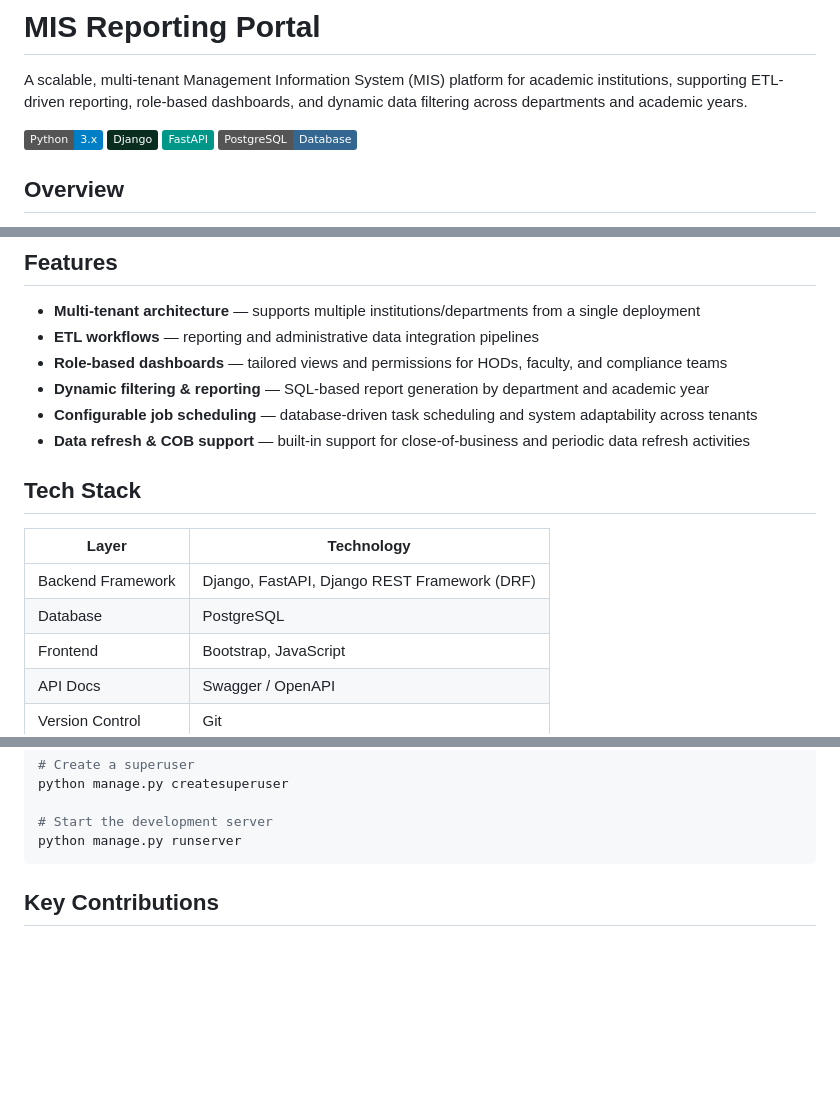
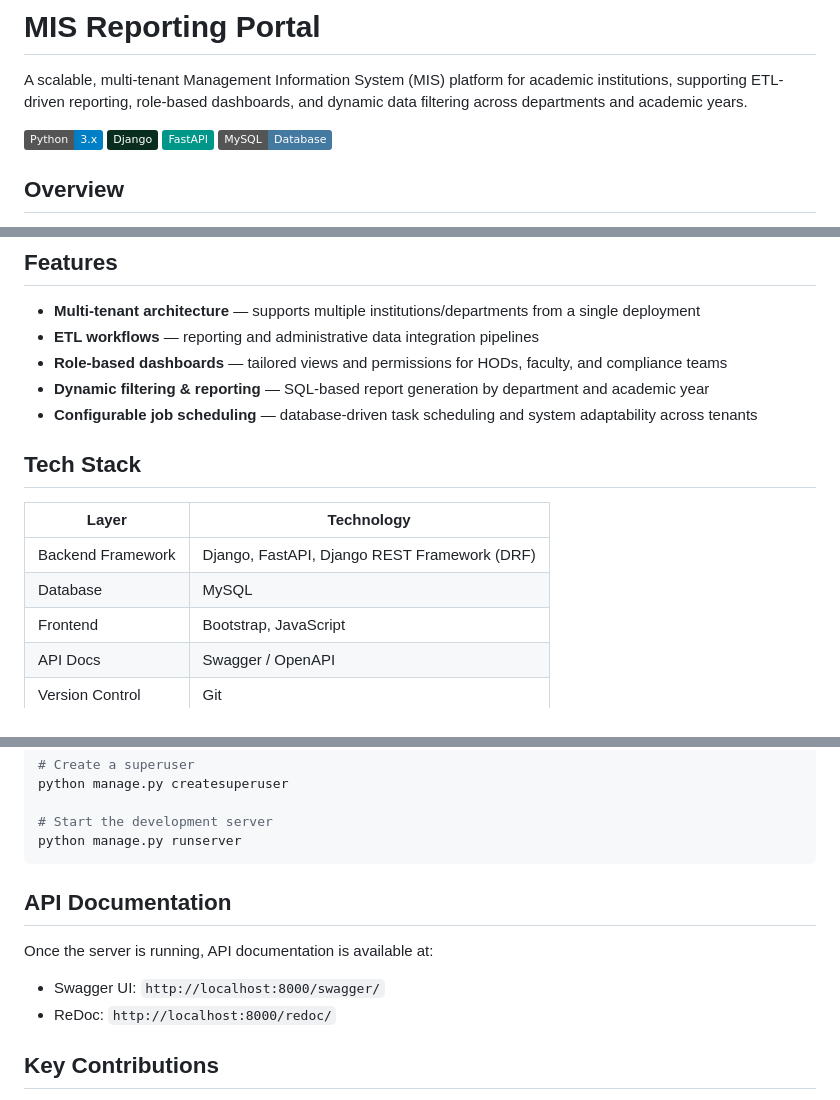
Before and after one commit to bharanishree-codes/mis-reporting-portal, a Markdown page: README.md, 3 parts joined by grey strips. Drawn GitHub-style; badges without logos; blank space fills up the shorter version.

Commit message:
MIS Reporting Portal

````diff
--- a/README.md
+++ b/README.md
@@ -5,7 +5,7 @@ A scalable, multi-tenant Management Information System (MIS) platform for academ
 ![Python](https://img.shields.io/badge/Python-3.x-blue)
 ![Django](https://img.shields.io/badge/Django-092E20?logo=django)
 ![FastAPI](https://img.shields.io/badge/FastAPI-009688?logo=fastapi)
-![PostgreSQL](https://img.shields.io/badge/PostgreSQL-Database-336791?logo=postgresql)
+![MySQL](https://img.shields.io/badge/MySQL-Database-4479A1?logo=mysql)
 
 ## Overview
 
@@ -18,14 +18,13 @@ The MIS Reporting Portal is a multi-tenant platform that gives academic institut
 - **Role-based dashboards** — tailored views and permissions for HODs, faculty, and compliance teams
 - **Dynamic filtering & reporting** — SQL-based report generation by department and academic year
 - **Configurable job scheduling** — database-driven task scheduling and system adaptability across tenants
-- **Data refresh & COB support** — built-in support for close-of-business and periodic data refresh activities
 
 ## Tech Stack
 
 | Layer | Technology |
 |---|---|
 | Backend Framework | Django, FastAPI, Django REST Framework (DRF) |
-| Database | PostgreSQL |
+| Database | MySQL |
 | Frontend | Bootstrap, JavaScript |
 | API Docs | Swagger / OpenAPI |
 | Version Control | Git |
@@ -111,6 +110,12 @@ python manage.py createsuperuser
 python manage.py runserver
 ```
 
+## API Documentation
+
+Once the server is running, API documentation is available at:
+
+- Swagger UI: `http://localhost:8000/swagger/`
+- ReDoc: `http://localhost:8000/redoc/`
 
 ## Key Contributions
 
````
Also changed, not shown: other parts of README.md (+1 -1 lines).
